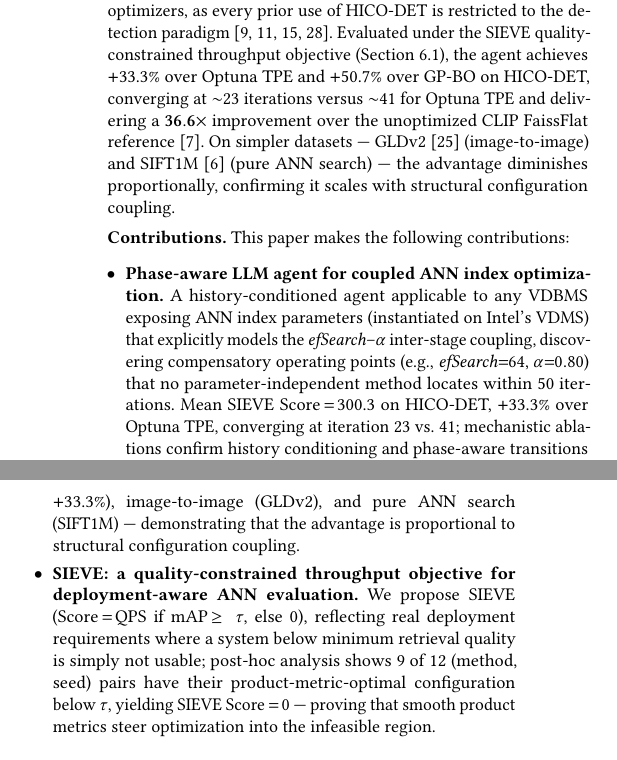
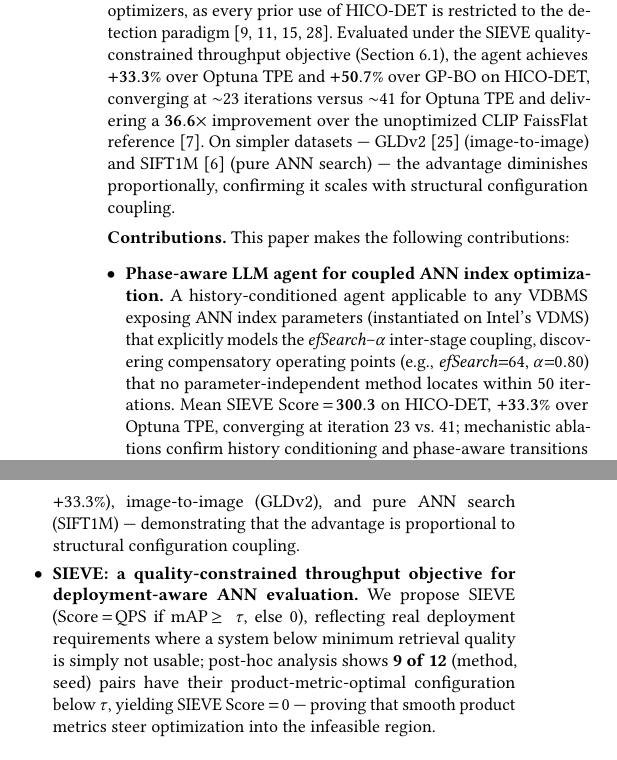
Before and after one commit to shahrzadesmat/Agentic_VDMS, a LaTeX paper (main.tex): two parts of the columns of page 2 of 13, joined at a grey line, cut so that both start at the same text. Compiled offline with pdfLaTeX.

Commit message:
Bold headline numbers in intro and contributions (GPTuner style)
+33.3%, +50.7% in ¶5; 300.3, +33.3% in C1; 9 of 12 in C4.
36.6× was already bold. Allows reviewers to scan key claims instantly.

```diff
--- a/main.tex
+++ b/main.tex
@@ -277,10 +277,10 @@ VDMS --- the only benchmark rich enough to expose the structural limits of blind
 ANN optimizers, as every prior use of HICO-DET is restricted to the detection
 paradigm~\cite{kim2021hotr,zhang2021cdn,ning2023hoiclip,li2024dphoi}.
 Evaluated under the SIEVE quality-constrained throughput objective
-(Section~\ref{sec:metrics}), the agent achieves $+$33.3\% over Optuna~TPE and
-$+$50.7\% over GP-BO on HICO-DET, converging at $\sim$23~iterations versus
-$\sim$41 for Optuna~TPE and delivering a $\mathbf{36.6\times}$ improvement over
-the unoptimized CLIP FaissFlat reference~\cite{johnson2019billion}.
+(Section~\ref{sec:metrics}), the agent achieves $\mathbf{+33.3\%}$ over Optuna~TPE and
+$\mathbf{+50.7\%}$ over GP-BO on HICO-DET, converging at $\sim$23~iterations
+versus $\sim$41 for Optuna~TPE and delivering a $\mathbf{36.6\times}$ improvement
+over the unoptimized CLIP FaissFlat reference~\cite{johnson2019billion}.
 On simpler datasets --- GLDv2~\cite{weyand2020gld} (image-to-image) and
 SIFT1M~\cite{jegou2011pq} (pure ANN search) ---
 the advantage diminishes proportionally, confirming it scales with structural
@@ -294,7 +294,7 @@ configuration coupling.
     \textit{efSearch}--$\alpha$ inter-stage coupling, discovering compensatory
     operating points (e.g., $\mathit{efSearch}{=}64$, $\alpha{=}0.80$) that no
     parameter-independent method locates within 50~iterations.
-    Mean SIEVE Score\,$=$\,300.3 on HICO-DET, $+$33.3\% over Optuna~TPE,
+    Mean SIEVE Score\,$=$\,$\mathbf{300.3}$ on HICO-DET, $\mathbf{+33.3\%}$ over Optuna~TPE,
     converging at iteration~23 vs.~41; mechanistic ablations confirm history
     conditioning and phase-aware transitions are each independently necessary.
 
@@ -317,7 +317,7 @@ configuration coupling.
     deployment-aware ANN evaluation.}
     We propose SIEVE (Score\,$=$\,QPS if mAP\,$\geq\,\tau$, else~0), reflecting
     real deployment requirements where a system below minimum retrieval quality
-    is simply not usable; post-hoc analysis shows 9 of 12 (method, seed) pairs
+    is simply not usable; post-hoc analysis shows \textbf{9 of 12} (method, seed) pairs
     have their product-metric-optimal configuration below $\tau$, yielding
     SIEVE Score\,$=$\,0 --- proving that smooth product metrics steer
     optimization into the infeasible region.
```
